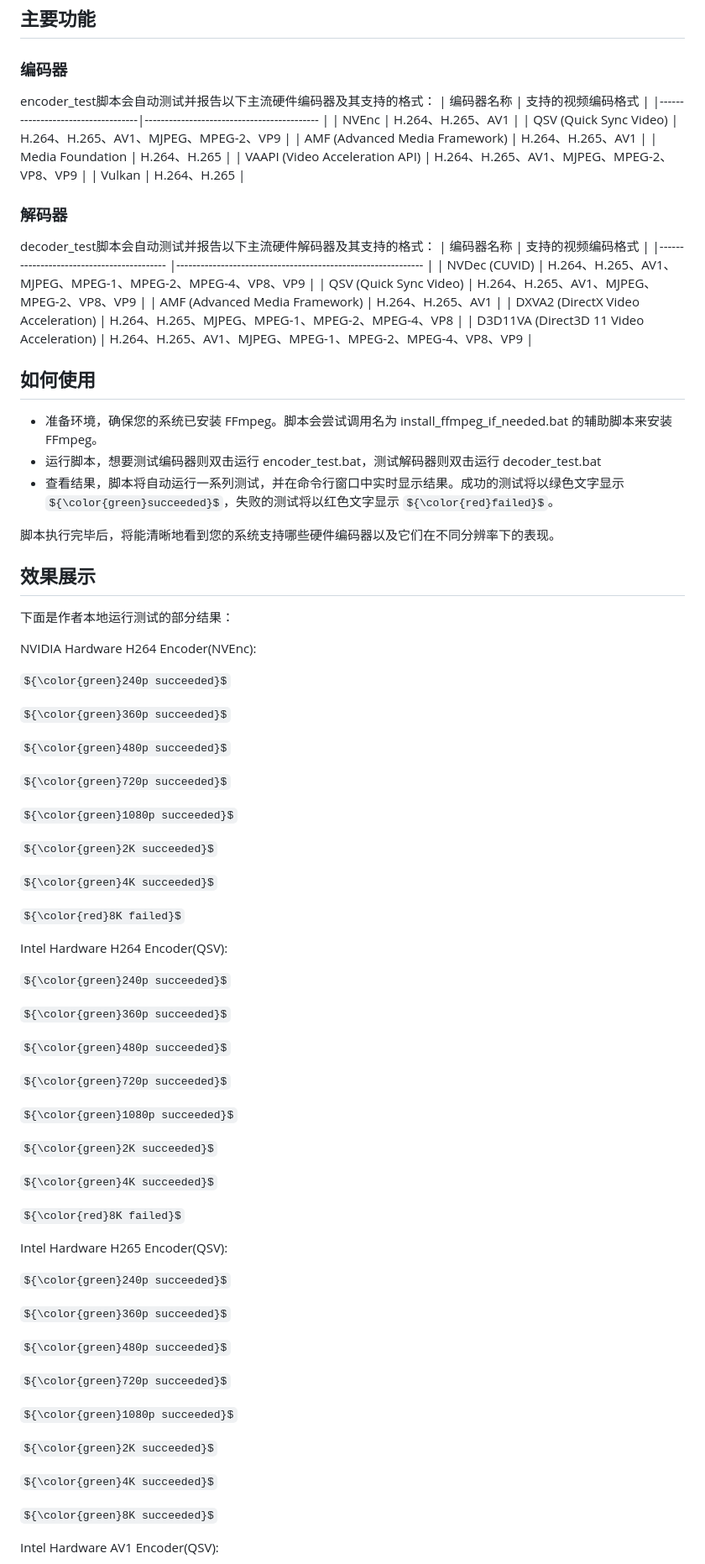
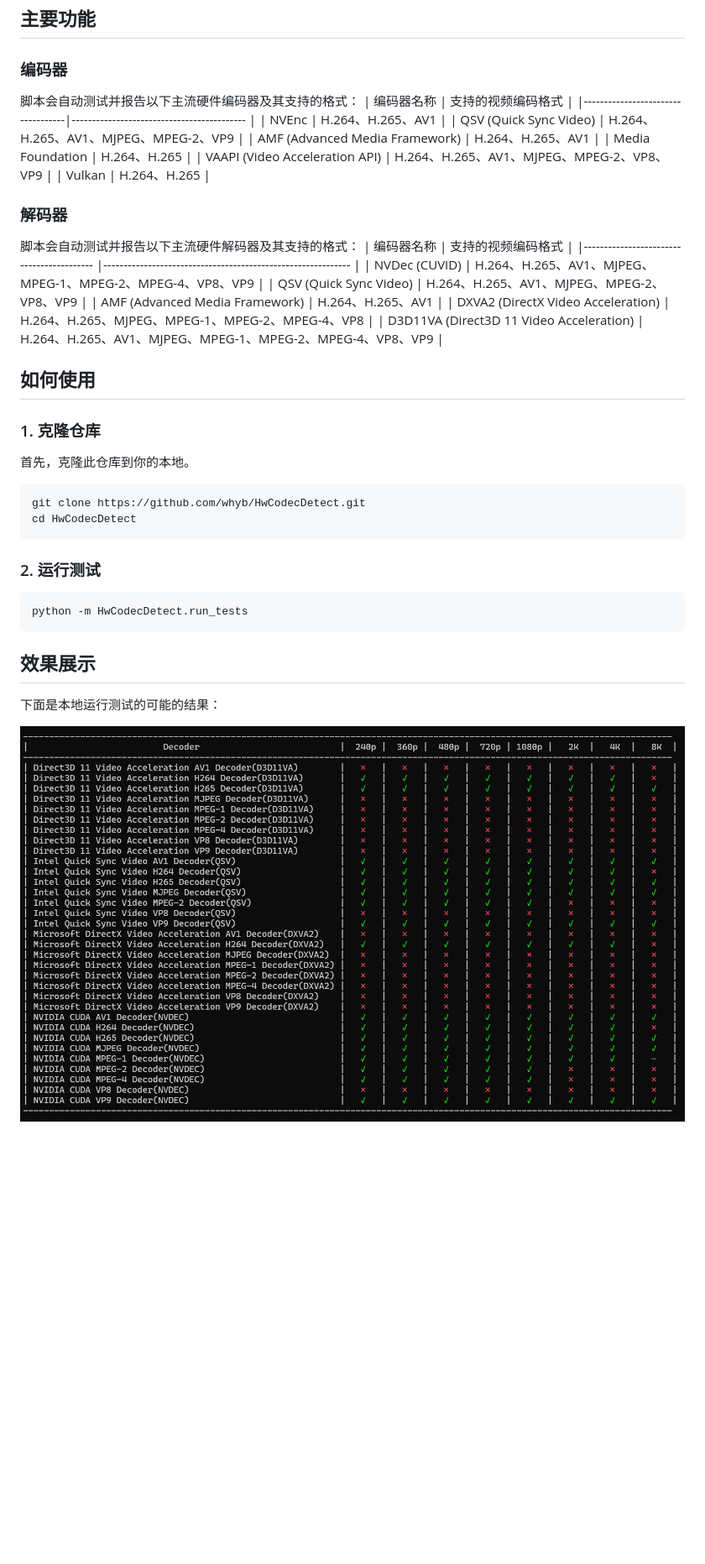
Before and after one commit to whyb/HwCodecDetect, a Markdown page: README.md, the part around one of its changes. Shown at 84% size. GitHub-like rendering; pictures changed too: imgs/decoder.png (added); some formulas as TeX source; blank space fills up the shorter version.

````diff
--- a/README.md
+++ b/README.md
@@ -7,7 +7,7 @@
 
 ## 主要功能
 ### 编码器
-encoder_test脚本会自动测试并报告以下主流硬件编码器及其支持的格式：
+脚本会自动测试并报告以下主流硬件编码器及其支持的格式：
 | 编码器名称                     	 | 支持的视频编码格式                           |
 |-----------------------------------|------------------------------------------- |
 | NVEnc                          	| H.264、H.265、AV1                          |
@@ -18,7 +18,7 @@ encoder_test脚本会自动测试并报告以下主流硬件编码器及其支
 | Vulkan                         	| H.264、H.265                               |
 
 ### 解码器
-decoder_test脚本会自动测试并报告以下主流硬件解码器及其支持的格式：
+脚本会自动测试并报告以下主流硬件解码器及其支持的格式：
 | 编码器名称                                 | 支持的视频编码格式                                             |
 |------------------------------------------	|------------------------------------------------------------- |
 | NVDec (CUVID)                  	        | H.264、H.265、AV1、MJPEG、MPEG-1、MPEG-2、MPEG-4、VP8、VP9    |
@@ -30,69 +30,22 @@ decoder_test脚本会自动测试并报告以下主流硬件解码器及其支
 
 ## 如何使用
 
-* 准备环境，确保您的系统已安装 FFmpeg。脚本会尝试调用名为 install_ffmpeg_if_needed.bat 的辅助脚本来安装 FFmpeg。
-* 运行脚本，想要测试编码器则双击运行 encoder_test.bat，测试解码器则双击运行 decoder_test.bat
-* 查看结果，脚本将自动运行一系列测试，并在命令行窗口中实时显示结果。成功的测试将以绿色文字显示 ${\color{green}succeeded}$，失败的测试将以红色文字显示 ${\color{red}failed}$。
+### 1. 克隆仓库
+首先，克隆此仓库到你的本地。
+```bash
+git clone https://github.com/whyb/HwCodecDetect.git
+cd HwCodecDetect
+```
 
-脚本执行完毕后，将能清晰地看到您的系统支持哪些硬件编码器以及它们在不同分辨率下的表现。
+### 2. 运行测试
+```bash
+python -m HwCodecDetect.run_tests
+```
+
 
 ## 效果展示
-下面是作者本地运行测试的部分结果：
+下面是本地运行测试的可能的结果：
+
+![decoder test result](imgs/decoder.png)
 
 
-NVIDIA Hardware H264 Encoder(NVEnc):
-
-${\color{green}240p succeeded}$
-
-${\color{green}360p succeeded}$
-
-${\color{green}480p succeeded}$
-
-${\color{green}720p succeeded}$
-
-${\color{green}1080p succeeded}$
-
-${\color{green}2K succeeded}$
-
-${\color{green}4K succeeded}$
-
-${\color{red}8K failed}$
-
-Intel Hardware H264 Encoder(QSV):
-
-${\color{green}240p succeeded}$
-
-${\color{green}360p succeeded}$
-
-${\color{green}480p succeeded}$
-
-${\color{green}720p succeeded}$
-
-${\color{green}1080p succeeded}$
-
-${\color{green}2K succeeded}$
-
-${\color{green}4K succeeded}$
-
-${\color{red}8K failed}$
-
-Intel Hardware H265 Encoder(QSV):
-
-${\color{green}240p succeeded}$
-
-${\color{green}360p succeeded}$
-
-${\color{green}480p succeeded}$
-
-${\color{green}720p succeeded}$
-
-${\color{green}1080p succeeded}$
-
-${\color{green}2K succeeded}$
-
-${\color{green}4K succeeded}$
-
-${\color{green}8K succeeded}$
-
-Intel Hardware AV1 Encoder(QSV):
-
````
Also changed, not shown: other parts of README.md (+1 -87 lines), imgs/encoder.png (added), 1 other file.
